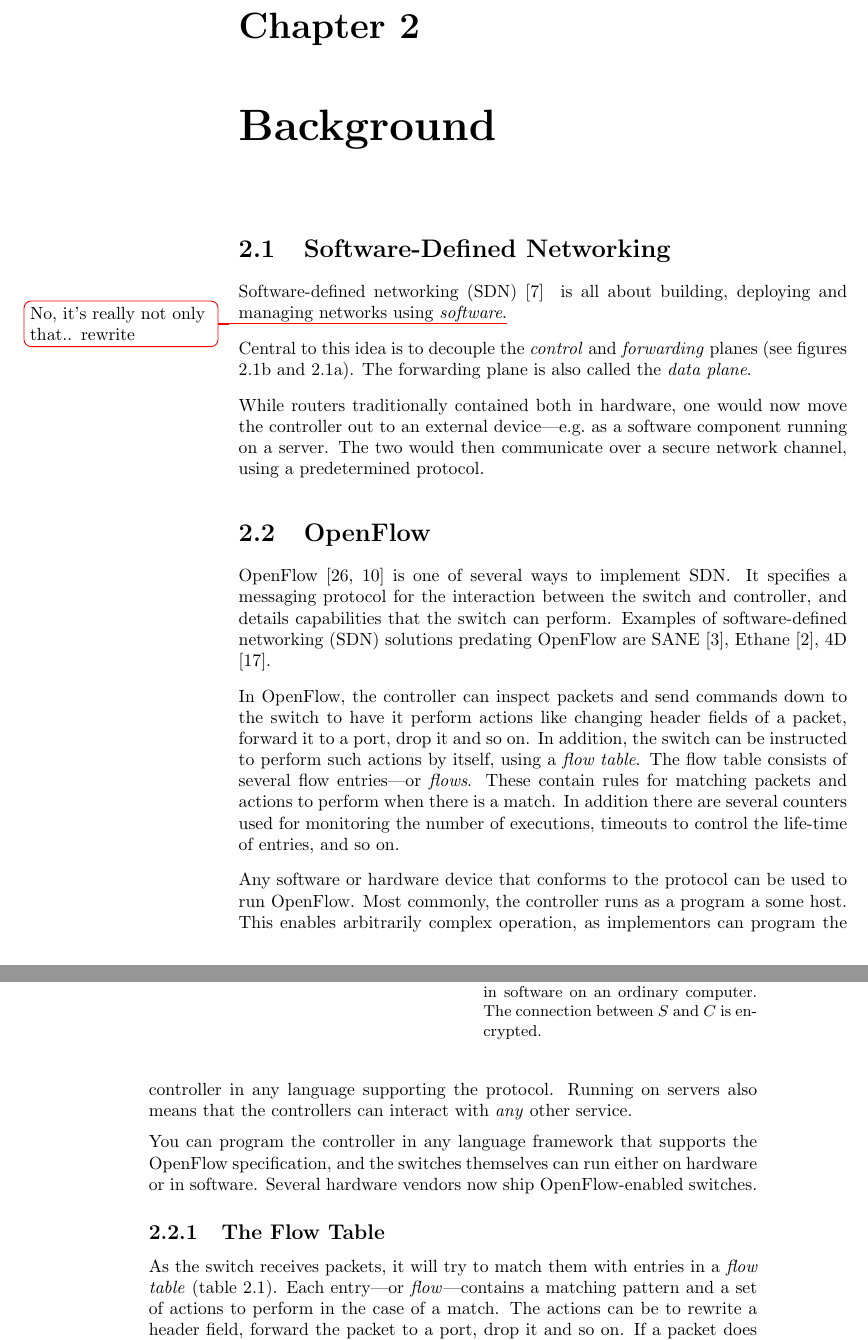
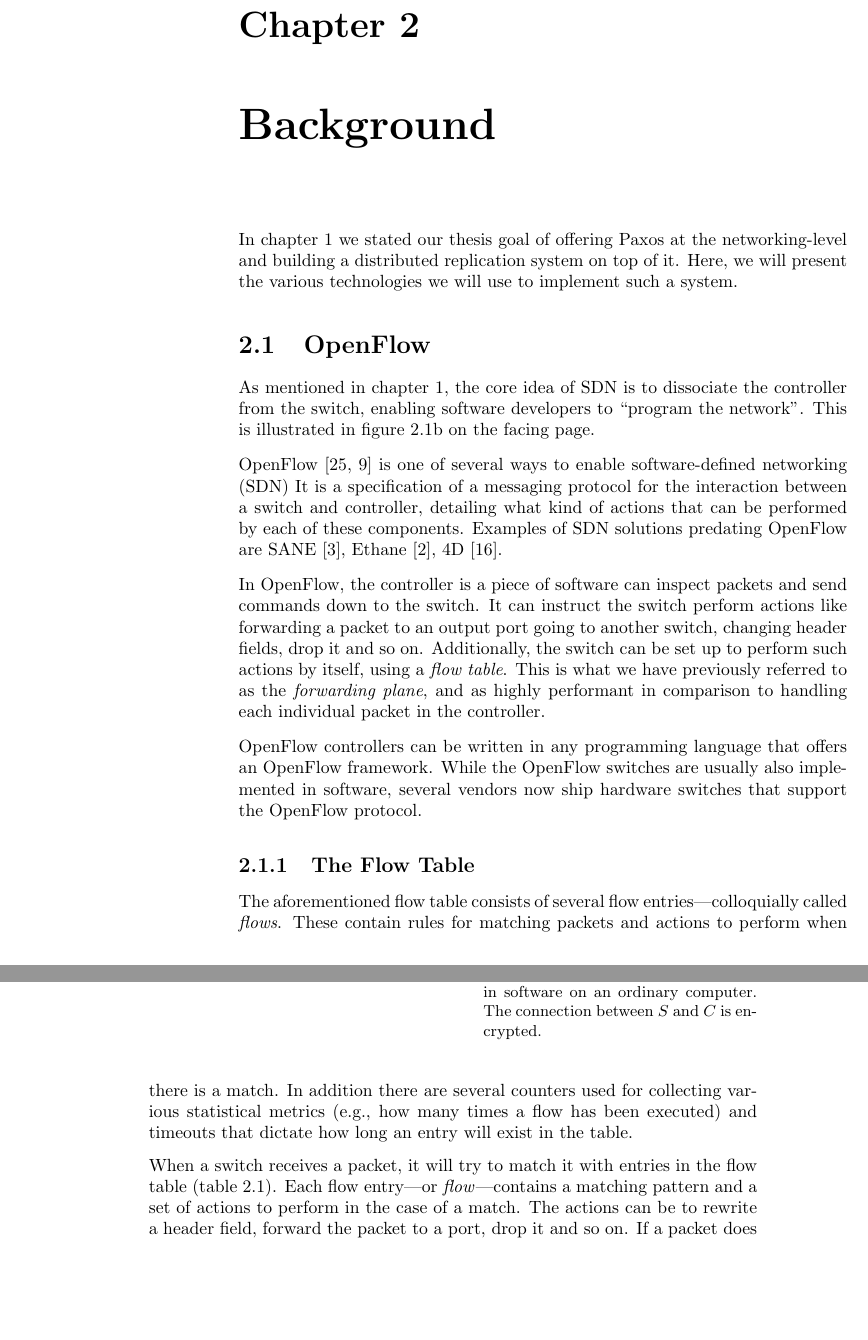
Before and after one commit to cslarsen/bachelor, a LaTeX thesis (thesis/thesis.tex, which reads thesis/theory.tex): two parts of pages 19 and 20 of 71 before the commit and two parts of pages 19 and 20 of 70 after it, joined at a grey line, cut so that both start at the same text, the shorter picture padded with empty space. Compiled offline with pdfLaTeX.

Commit message:
Better yet

```diff
--- a/thesis/theory.tex
+++ b/thesis/theory.tex
@@ -1,66 +1,60 @@
 \chapter{Background}
 \label{chapter:background}
 
-\section{Software-Defined Networking}
-\label{chapter:background.openflow}
-
-Software-defined networking (\acs{SDN}) \cite{openflow.whitepaper.2012}
-\index{software-defined networking}\index{SDN|see{software-defined networking}}
-is all about building, deploying and managing networks using
-\textit{software}.\todo{No, it's really not only that.. rewrite}
-
-Central to this idea is to decouple the \textit{control} and
-\textit{forwarding} planes
-(see figures \ref{figure:decoupling.planes} and \ref{figure:coupling.planes}).
-The forwarding plane is also called the \textit{data plane}.
-
-While routers traditionally contained both in hardware, one would now move
-the controller out to an external device---e.g.~as a software component
-running on a server.  The two would then communicate over a secure network
-channel, using a predetermined protocol.
+In chapter \ref{chapter:introduction} we stated our thesis goal of offering
+Paxos at the networking-level and building a distributed replication system
+on top of it.
+%
+Here, we will present the various technologies we will use to implement such
+a system.
 
 \section{OpenFlow}
 \label{chapter:openflow.background}
 
+As mentioned in chapter \ref{chapter:introduction}, the core idea of
+\acs{SDN} is to dissociate the controller from the switch, enabling software
+developers to ``program the network''.  This is illustrated in figure
+\vref{figure:decoupling.planes}.
+
 OpenFlow \cite{McKeown:2008:OEI:1355734.1355746,openflow-1.0} is one of
-several ways to implement \acs{SDN}.
+several ways to enable \acf{SDN}
 %
-It specifies a messaging protocol for the interaction between the switch and
-controller, and details capabilities that the switch can perform.
+It is a specification of a messaging protocol for the interaction between
+a switch and controller, detailing what kind of actions that can be
+performed by each of these components.
 %
 Examples of \ac{SDN} solutions predating OpenFlow are SANE
 \cite{Casado:2006:SPA:1267336.1267346}, Ethane
 \cite{Casado:2007:ETC:1282427.1282382}, 4D
 \cite{Greenberg:2005:CSA:1096536.1096541}.
 
-In OpenFlow, the controller can inspect packets and send commands down to
-the switch to have it perform actions like changing header fields of a
-packet, forward it to a port, drop it and so on.
+In OpenFlow, the controller is a piece of software can inspect packets and
+send commands down to the switch.  It can instruct the switch perform actions like
+forwarding a packet to an output port going to another switch, changing
+header fields, drop it and so on.
 %
-In addition, the switch can be instructed to perform such actions by itself,
-using a \textit{flow table}.
-%
-The flow table consists of several flow entries---or \textit{flows}.
+Additionally, the switch can be set up to perform such actions by itself,
+using a \textit{flow table}.  This is what we have previously referred to as
+the \textit{forwarding plane}, and as highly performant in comparison to
+handling each individual packet in the controller.
+
+OpenFlow controllers can be written in any programming language that offers
+an OpenFlow framework.  While the OpenFlow switches are usually also
+implemented in software, several vendors now ship hardware switches that
+support the OpenFlow protocol.
+
+\subsection{The Flow Table}
+\label{chapter:theory.flow.table}
+
+The aforementioned flow table consists of several flow
+entries---colloquially called \textit{flows}.
 %
 These contain rules for matching packets and actions to perform when there
 is a match.
 %
-In addition there are several counters used for monitoring the number of
-executions, timeouts to control the life-time of entries, and so on.
-
-Any software or hardware device that conforms to the protocol can be used to
-run OpenFlow.  Most commonly, the controller runs as a program a some host.
-%
-This enables arbitrarily complex operation, as implementors can program the
-controller in any language supporting the protocol.
-%
-Running on servers also means that the controllers can interact with
-\textit{any} other service.
-
-You can program the controller in any language framework that supports the
-OpenFlow specification, and the switches themselves can run either on
-hardware or in software.  Several hardware vendors now ship
-OpenFlow-enabled switches.
+In addition there are several counters used for collecting various
+statistical metrics (e.g., how many times a flow has been executed) and
+timeouts that dictate how long an entry will exist in the table.
 
 \begin{figure}
   \centering
@@ -128,13 +122,10 @@
   \end{subfigure}
 \end{figure}
 
-\subsection{The Flow Table}
-\label{chapter:theory.flow.table}
-
-As the switch receives packets, it will try to match them with entries in a
-\textit{flow table} (table \vref{openflow.flow.entry.spec}).
+When a switch receives a packet, it will try to match it with entries in
+the flow table (table \vref{openflow.flow.entry.spec}).
 %
-Each entry---or \textit{flow}---contains a matching pattern and a set of
+Each flow entry---or \textit{flow}---contains a matching pattern and a set of
 actions to perform in the case of a match.  The actions can be to rewrite
 a header field, forward the packet to a port, drop it and so on.
 %
```
Also changed, not shown: thesis/introduction.tex (+1 -0 lines).
